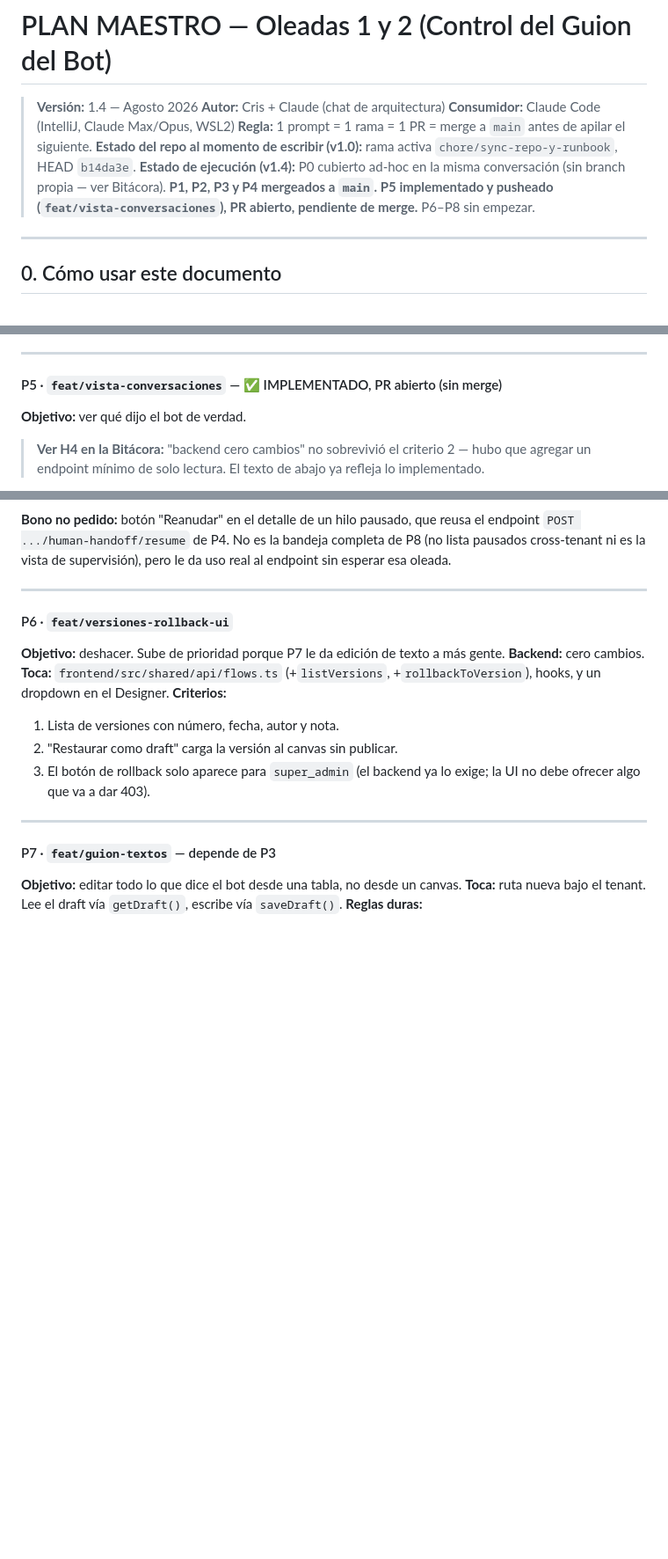
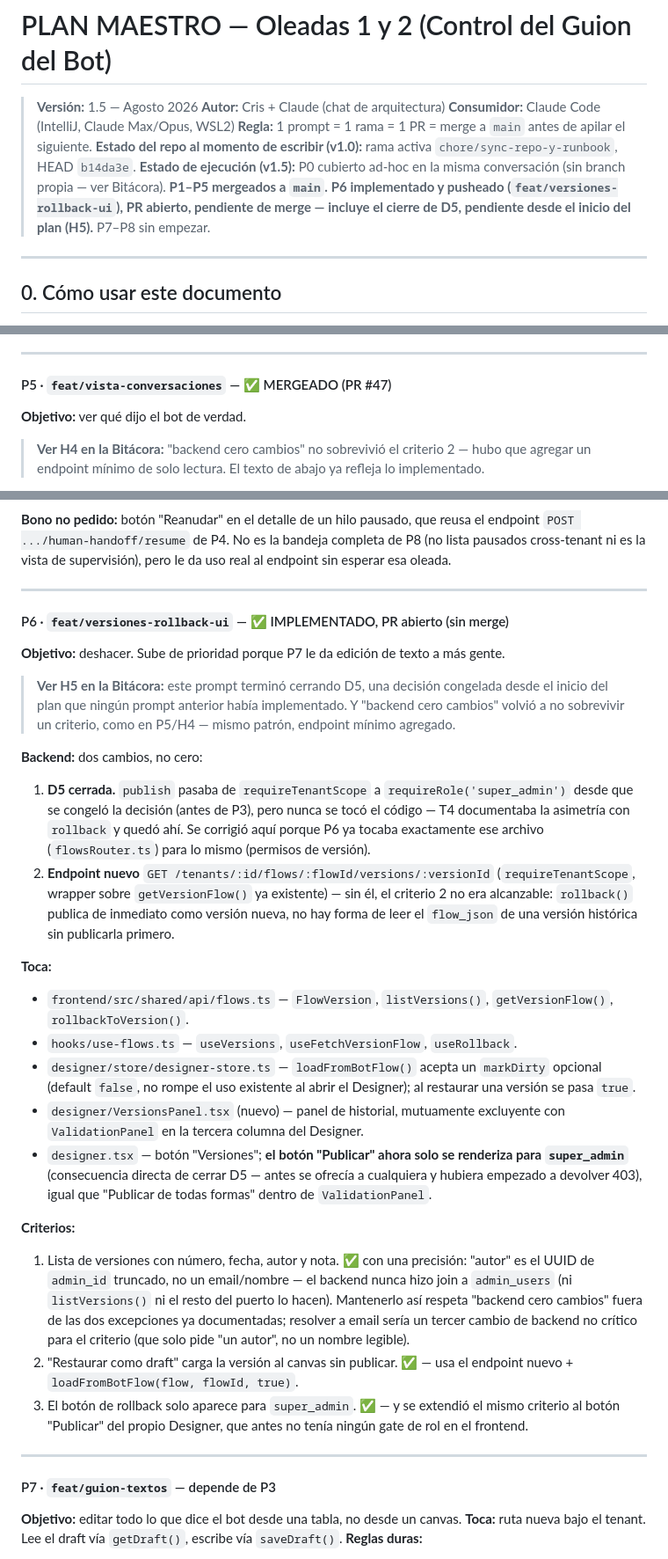
Before and after one commit to CRUZOsvany/seguritech-bot-pro, a Markdown page: docs/whatsapp/PLAN_CONTROL_GUION_OLEADAS_1_2.md, 3 parts joined by grey strips. Shown at 88% size. GitHub-like rendering; blank space fills up the shorter version.

Commit message:
docs(whatsapp): plan v1.5 -- P5 mergeado, P6 implementado + hallazgo H5
P5 marcado MERGEADO (PR #47). P6 implementado y pusheado
(feat/versiones-rollback-ui), PR abierto.

H5: (1) D5 (congelada desde v1.0, publish debia pasar a requireRole
super_admin, simetrico con rollback) nunca fue asignada a ningun prompt
real -- quedo como decision escrita sin ejecutar hasta que P6 toco el mismo
archivo por otra razon. Cerrada ahora, con la consecuencia en cascada de
gatear tambien el boton Publicar del Designer (antes sin ningun gate de
rol en frontend). (2) mismo patron que H4: 'backend cero cambios' no
sobrevivio el criterio 2 (restaurar sin publicar) -- rollback() publica de
inmediato, no existia forma de leer una version historica sin publicarla.
Endpoint minimo agregado, mismo criterio de H4 (wrapper sobre puerto ya
existente, documentado, no fabricado).

Co-Authored-By: Claude Sonnet 5 <noreply@anthropic.com>

```diff
--- a/docs/whatsapp/PLAN_CONTROL_GUION_OLEADAS_1_2.md
+++ b/docs/whatsapp/PLAN_CONTROL_GUION_OLEADAS_1_2.md
@@ -1,13 +1,14 @@
 # PLAN MAESTRO — Oleadas 1 y 2 (Control del Guion del Bot)
 
-> **Versión:** 1.4 — Agosto 2026
+> **Versión:** 1.5 — Agosto 2026
 > **Autor:** Cris + Claude (chat de arquitectura)
 > **Consumidor:** Claude Code (IntelliJ, Claude Max/Opus, WSL2)
 > **Regla:** 1 prompt = 1 rama = 1 PR = merge a `main` antes de apilar el siguiente.
 > **Estado del repo al momento de escribir (v1.0):** rama activa `chore/sync-repo-y-runbook`, HEAD `b14da3e`.
-> **Estado de ejecución (v1.4):** P0 cubierto ad-hoc en la misma conversación (sin branch propia —
-> ver Bitácora). **P1, P2, P3 y P4 mergeados a `main`.** **P5 implementado y pusheado
-> (`feat/vista-conversaciones`), PR abierto, pendiente de merge.** P6–P8 sin empezar.
+> **Estado de ejecución (v1.5):** P0 cubierto ad-hoc en la misma conversación (sin branch propia —
+> ver Bitácora). **P1–P5 mergeados a `main`.** **P6 implementado y pusheado
+> (`feat/versiones-rollback-ui`), PR abierto, pendiente de merge — incluye el cierre de D5,
+> pendiente desde el inicio del plan (H5).** P7–P8 sin empezar.
 
 ---
 
@@ -346,7 +347,7 @@ abierto original. Hay dos casos, no uno:
 
 ---
 
-#### P5 · `feat/vista-conversaciones` — ✅ IMPLEMENTADO, PR abierto (sin merge)
+#### P5 · `feat/vista-conversaciones` — ✅ MERGEADO (PR #47)
 **Objetivo:** ver qué dijo el bot de verdad.
 
 > **Ver H4 en la Bitácora:** "backend cero cambios" no sobrevivió el criterio 2 — hubo que agregar
@@ -392,16 +393,45 @@ cross-tenant ni es la vista de supervisión), pero le da uso real al endpoint si
 
 ---
 
-#### P6 · `feat/versiones-rollback-ui`
+#### P6 · `feat/versiones-rollback-ui` — ✅ IMPLEMENTADO, PR abierto (sin merge)
 **Objetivo:** deshacer. Sube de prioridad porque P7 le da edición de texto a más gente.
-**Backend:** cero cambios.
-**Toca:** `frontend/src/shared/api/flows.ts` (+`listVersions`, +`rollbackToVersion`), hooks, y un
-dropdown en el Designer.
+
+> **Ver H5 en la Bitácora:** este prompt terminó cerrando D5, una decisión congelada desde el
+> inicio del plan que ningún prompt anterior había implementado. Y "backend cero cambios" volvió a
+> no sobrevivir un criterio, como en P5/H4 — mismo patrón, endpoint mínimo agregado.
+
+**Backend:** dos cambios, no cero:
+1. **D5 cerrada.** `publish` pasaba de `requireTenantScope` a `requireRole('super_admin')` desde que
+   se congeló la decisión (antes de P3), pero nunca se tocó el código — T4 documentaba la asimetría
+   con `rollback` y quedó ahí. Se corrigió aquí porque P6 ya tocaba exactamente ese archivo
+   (`flowsRouter.ts`) para lo mismo (permisos de versión).
+2. **Endpoint nuevo** `GET /tenants/:id/flows/:flowId/versions/:versionId` (`requireTenantScope`,
+   wrapper sobre `getVersionFlow()` ya existente) — sin él, el criterio 2 no era alcanzable: `rollback()`
+   publica de inmediato como versión nueva, no hay forma de leer el `flow_json` de una versión
+   histórica sin publicarla primero.
+
+**Toca:**
+- `frontend/src/shared/api/flows.ts` — `FlowVersion`, `listVersions()`, `getVersionFlow()`,
+  `rollbackToVersion()`.
+- `hooks/use-flows.ts` — `useVersions`, `useFetchVersionFlow`, `useRollback`.
+- `designer/store/designer-store.ts` — `loadFromBotFlow()` acepta un `markDirty` opcional (default
+  `false`, no rompe el uso existente al abrir el Designer); al restaurar una versión se pasa `true`.
+- `designer/VersionsPanel.tsx` (nuevo) — panel de historial, mutuamente excluyente con
+  `ValidationPanel` en la tercera columna del Designer.
+- `designer.tsx` — botón "Versiones"; **el botón "Publicar" ahora solo se renderiza para
+  `super_admin`** (consecuencia directa de cerrar D5 — antes se ofrecía a cualquiera y hubiera
+  empezado a devolver 403), igual que "Publicar de todas formas" dentro de `ValidationPanel`.
+
 **Criterios:**
-1. Lista de versiones con número, fecha, autor y nota.
-2. "Restaurar como draft" carga la versión al canvas sin publicar.
-3. El botón de rollback solo aparece para `super_admin` (el backend ya lo exige; la UI no debe
-   ofrecer algo que va a dar 403).
+1. Lista de versiones con número, fecha, autor y nota. ✅ con una precisión: "autor" es el UUID de
+   `admin_id` truncado, no un email/nombre — el backend nunca hizo join a `admin_users` (ni
+   `listVersions()` ni el resto del puerto lo hacen). Mantenerlo así respeta "backend cero cambios"
+   fuera de las dos excepciones ya documentadas; resolver a email sería un tercer cambio de backend
+   no crítico para el criterio (que solo pide "un autor", no un nombre legible).
+2. "Restaurar como draft" carga la versión al canvas sin publicar. ✅ — usa el endpoint nuevo +
+   `loadFromBotFlow(flow, flowId, true)`.
+3. El botón de rollback solo aparece para `super_admin`. ✅ — y se extendió el mismo criterio al
+   botón "Publicar" del propio Designer, que antes no tenía ningún gate de rol en el frontend.
 
 ---
 
```
Also changed, not shown: other parts of docs/whatsapp/PLAN_CONTROL_GUION_OLEADAS_1_2.md (+2 -0 lines).
